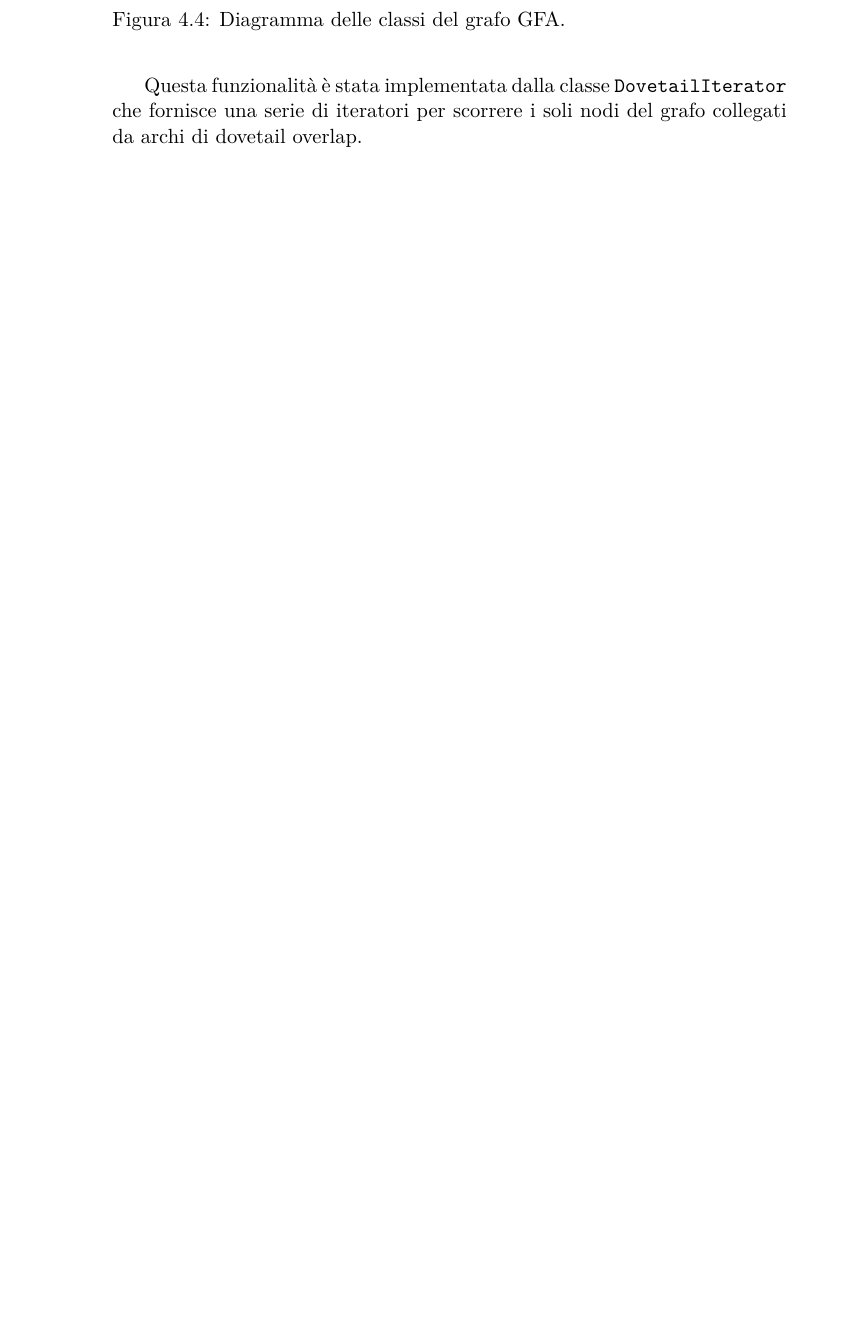
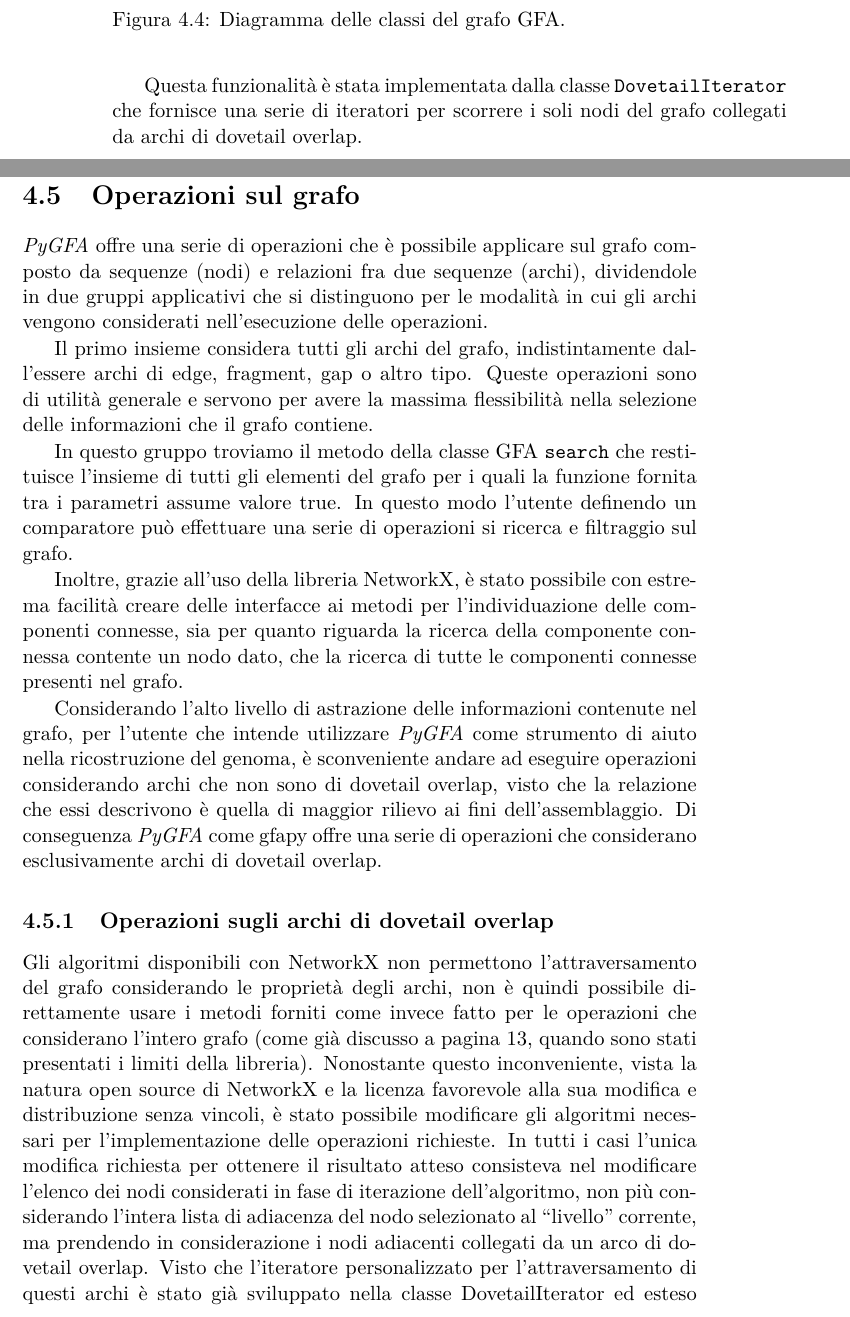
Before and after one commit to dlobba/bachelor-thesis, a LaTeX thesis (thesis_main.tex, which reads development.tex): part of page 42 of 45 before the commit and two parts of pages 42 and 43 of 49 after it, the two joined at a grey line, cut so that both start at the same text, the shorter picture padded with empty space. Compiled offline with pdfLaTeX.

Commit message:
Added graph operations

```diff
--- a/development.tex
+++ b/development.tex
@@ -391,3 +391,49 @@ dovetail overlap.
 	\caption[Diagramma delle classi del grafo GFA]{Diagramma delle classi del grafo GFA.}
 \end{figure}
 \clearpage
+
+\section{Operazioni sul grafo}
+\pygfa offre una serie di operazioni che è possibile applicare sul grafo
+composto da sequenze (nodi) e relazioni fra due sequenze (archi),
+dividendole in due gruppi applicativi che si distinguono per le modalità
+in cui gli archi vengono considerati nell'esecuzione delle operazioni.
+
+Il primo insieme considera tutti gli archi del grafo, indistintamente dall'essere
+archi di edge, fragment, gap o altro tipo. Queste operazioni sono
+di utilità generale e servono per avere la massima flessibilità nella selezione delle
+informazioni che il grafo contiene.
+
+In questo gruppo troviamo il metodo della classe GFA \texttt{search} che
+restituisce l'insieme di tutti gli elementi del grafo per i quali la funzione fornita
+tra i parametri assume valore true. In questo modo l'utente definendo un
+comparatore  può effettuare una serie di operazioni si ricerca e filtraggio sul grafo.
+
+Inoltre, grazie all'uso della libreria NetworkX, è stato possibile con estrema facilità
+creare delle interfacce ai metodi per l'individuazione delle componenti connesse, sia
+per quanto riguarda la ricerca della componente connessa contente un nodo dato, che
+la ricerca di tutte le componenti connesse presenti nel grafo.
+
+Considerando l'alto livello di astrazione delle informazioni contenute
+nel grafo, per l'utente che intende utilizzare \pygfa come strumento di
+aiuto nella ricostruzione del genoma, è sconveniente andare ad eseguire
+operazioni considerando archi che non sono di dovetail overlap, visto
+che la relazione che essi descrivono è quella di maggior rilievo ai fini
+dell'assemblaggio. Di conseguenza \pygfa come gfapy offre una serie
+di operazioni che considerano esclusivamente archi di dovetail overlap.
+
+\subsection{Operazioni sugli archi di dovetail overlap}
+Gli algoritmi disponibili con NetworkX non permettono l'attraversamento
+del grafo considerando le proprietà degli archi, non è quindi possibile
+direttamente usare i metodi forniti come invece fatto per le operazioni
+che considerano l'intero grafo (come già discusso a pagina \pageref{sec:nx-why-limits},
+quando sono stati presentati i limiti della libreria). Nonostante questo inconveniente, vista
+la natura open source di NetworkX e la licenza favorevole alla sua modifica
+e distribuzione senza vincoli, è stato possibile modificare gli algoritmi necessari
+per l'implementazione delle operazioni richieste. In tutti i casi l'unica modifica
+richiesta per ottenere il risultato atteso consisteva nel modificare
+l'elenco dei nodi considerati in fase di iterazione dell'algoritmo,
+non più considerando l'intera lista di adiacenza del nodo selezionato
+al ``livello'' corrente, ma prendendo in considerazione i nodi adiacenti
+collegati da un arco di dovetail overlap. Visto che l'iteratore personalizzato
+per l'attraversamento di questi archi è stato già sviluppato nella classe
+DovetailIterator ed esteso dalla classe GFA, i metodi di iterazione
```
Also changed, not shown: development.tex (66 more changed lines).
